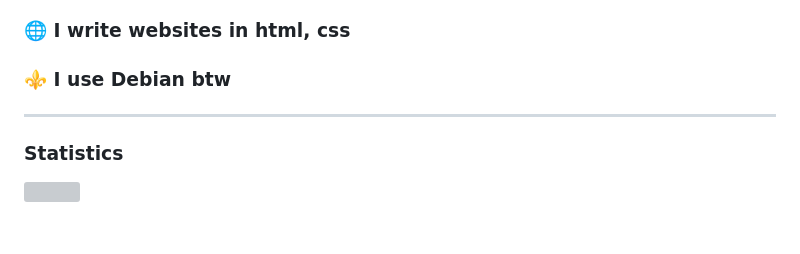
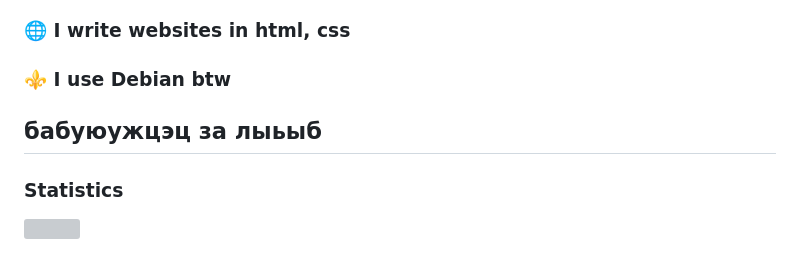
Before and after one commit to shash29exe/shash29exe, a Markdown page: README.md, the part around the change. Rendered like a GitHub page; blank space fills up the shorter version; grey boxes are pictures that could not be loaded.

```diff
--- a/README.md
+++ b/README.md
@@ -5,6 +5,7 @@
 ### 🖥️ I program in python and a bit of JavaScript.
 ### 🌐 I write websites in html, css
 ### ⚜️ I use Debian btw
+бабуюужцэц за лыьыб
 ---
 ### Statistics
 
```
